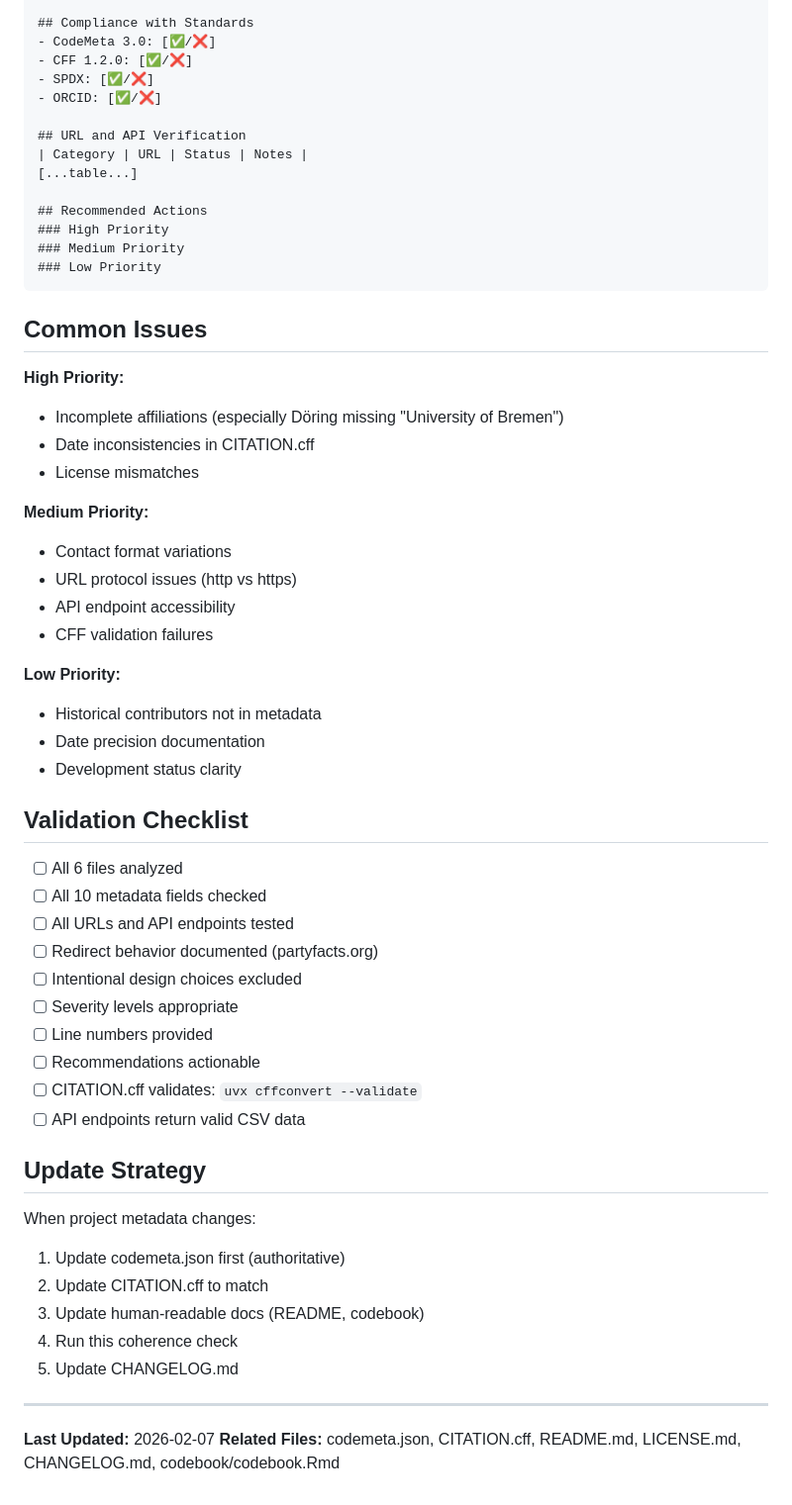
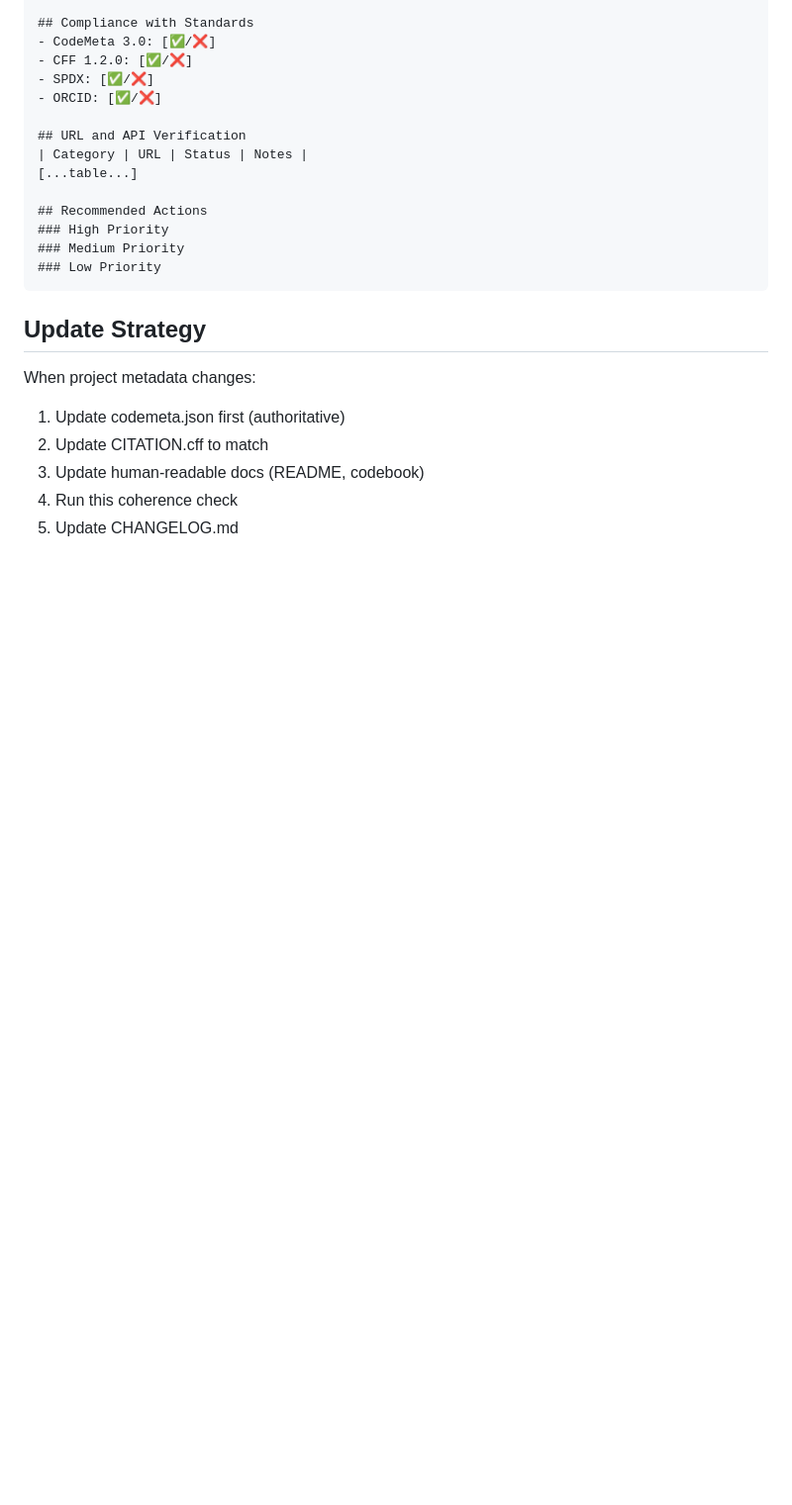
Before and after one commit to hdigital/partyfactsdata, a Markdown page: .github/prompts/check-metadata.prompt.md, the part around one of its changes. Shown at 99% size. Drawn GitHub-style; blank space fills up the shorter version.

````diff
--- a/.github/prompts/check-metadata.prompt.md
+++ b/.github/prompts/check-metadata.prompt.md
@@ -166,37 +118,6 @@ Issues: X CRITICAL, Y WARNING, Z INFO
 ### Low Priority
 ```
 
-## Common Issues
-
-**High Priority:**
-- Incomplete affiliations (especially Döring missing "University of Bremen")
-- Date inconsistencies in CITATION.cff
-- License mismatches
-
-**Medium Priority:**
-- Contact format variations
-- URL protocol issues (http vs https)
-- API endpoint accessibility
-- CFF validation failures
-
-**Low Priority:**
-- Historical contributors not in metadata
-- Date precision documentation
-- Development status clarity
-
-## Validation Checklist
-
-- [ ] All 6 files analyzed
-- [ ] All 10 metadata fields checked
-- [ ] All URLs and API endpoints tested
-- [ ] Redirect behavior documented (partyfacts.org)
-- [ ] Intentional design choices excluded
-- [ ] Severity levels appropriate
-- [ ] Line numbers provided
-- [ ] Recommendations actionable
-- [ ] CITATION.cff validates: `uvx cffconvert --validate`
-- [ ] API endpoints return valid CSV data
-
 ## Update Strategy
 
 When project metadata changes:
@@ -205,8 +126,3 @@ When project metadata changes:
 3. Update human-readable docs (README, codebook)
 4. Run this coherence check
 5. Update CHANGELOG.md
-
----
-
-**Last Updated:** 2026-02-07
-**Related Files:** codemeta.json, CITATION.cff, README.md, LICENSE.md, CHANGELOG.md, codebook/codebook.Rmd
````
Also changed, not shown: other parts of .github/prompts/check-metadata.prompt.md (+18 -66 lines).
